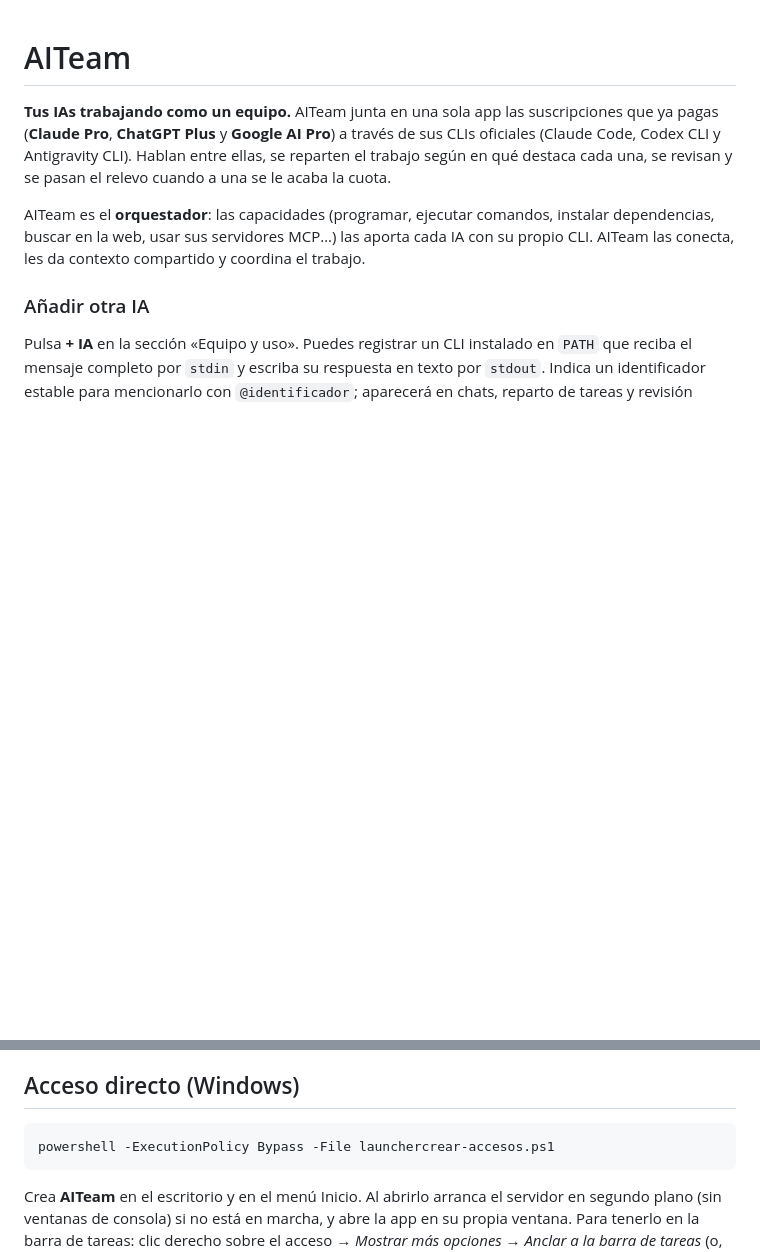
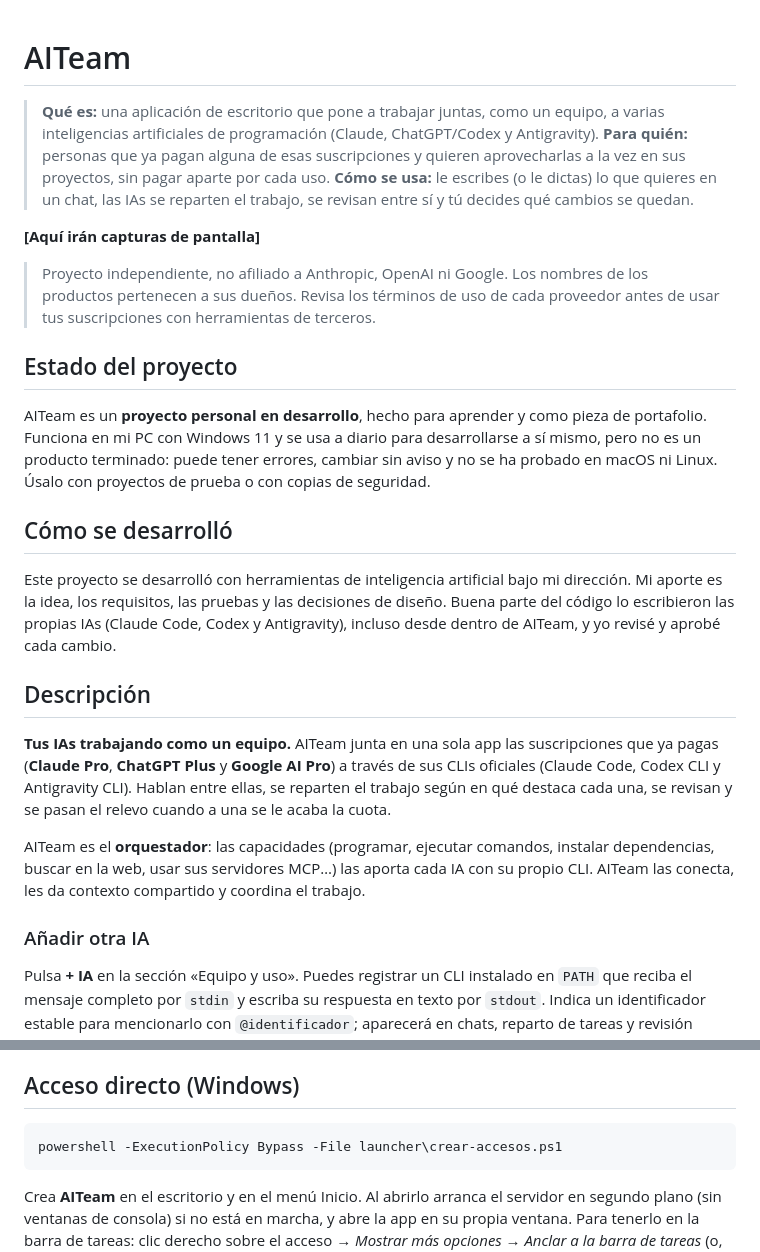
Before and after one commit to carlosanb13/aiteam-orquestador, a Markdown page: README.md, 2 parts joined by grey strips. GitHub-like rendering; blank space fills up the shorter version.

Commit message:
README: presentación, estado del proyecto, cómo se desarrolló, limitaciones y aviso de marcas
Co-Authored-By: Claude Opus 5.5 <noreply@anthropic.com>

````diff
--- a/README.md
+++ b/README.md
@@ -1,4 +1,22 @@
 # AITeam
+
+> **Qué es:** una aplicación de escritorio que pone a trabajar juntas, como un equipo, a varias inteligencias artificiales de programación (Claude, ChatGPT/Codex y Antigravity).
+> **Para quién:** personas que ya pagan alguna de esas suscripciones y quieren aprovecharlas a la vez en sus proyectos, sin pagar aparte por cada uso.
+> **Cómo se usa:** le escribes (o le dictas) lo que quieres en un chat, las IAs se reparten el trabajo, se revisan entre sí y tú decides qué cambios se quedan.
+
+**[Aquí irán capturas de pantalla]**
+
+> Proyecto independiente, no afiliado a Anthropic, OpenAI ni Google. Los nombres de los productos pertenecen a sus dueños. Revisa los términos de uso de cada proveedor antes de usar tus suscripciones con herramientas de terceros.
+
+## Estado del proyecto
+
+AITeam es un **proyecto personal en desarrollo**, hecho para aprender y como pieza de portafolio. Funciona en mi PC con Windows 11 y se usa a diario para desarrollarse a sí mismo, pero no es un producto terminado: puede tener errores, cambiar sin aviso y no se ha probado en macOS ni Linux. Úsalo con proyectos de prueba o con copias de seguridad.
+
+## Cómo se desarrolló
+
+Este proyecto se desarrolló con herramientas de inteligencia artificial bajo mi dirección. Mi aporte es la idea, los requisitos, las pruebas y las decisiones de diseño. Buena parte del código lo escribieron las propias IAs (Claude Code, Codex y Antigravity), incluso desde dentro de AITeam, y yo revisé y aprobé cada cambio.
+
+## Descripción
 
 **Tus IAs trabajando como un equipo.** AITeam junta en una sola app las suscripciones que ya pagas (**Claude Pro**, **ChatGPT Plus** y **Google AI Pro**) a través de sus CLIs oficiales (Claude Code, Codex CLI y Antigravity CLI). Hablan entre ellas, se reparten el trabajo según en qué destaca cada una, se revisan y se pasan el relevo cuando a una se le acaba la cuota.
 
@@ -112,7 +130,7 @@ Las funciones se seleccionaron a partir de la documentación disponible de Orca
 ## Acceso directo (Windows)
 
 ```powershell
-powershell -ExecutionPolicy Bypass -File launchercrear-accesos.ps1
+powershell -ExecutionPolicy Bypass -File launcher\crear-accesos.ps1
 ```
 
 Crea **AITeam** en el escritorio y en el menú Inicio. Al abrirlo arranca el servidor en segundo plano (sin ventanas de consola) si no está en marcha, y abre la app en su propia ventana. Para tenerlo en la barra de tareas: clic derecho sobre el acceso → *Mostrar más opciones* → *Anclar a la barra de tareas* (o, con la app abierta, clic derecho en su icono de la barra → *Anclar*). Para apagarlo: **Ajustes → Apagar**. El registro del servidor queda en `data/servidor.log`.
````
Also changed, not shown: other parts of README.md (+12 -0 lines).
